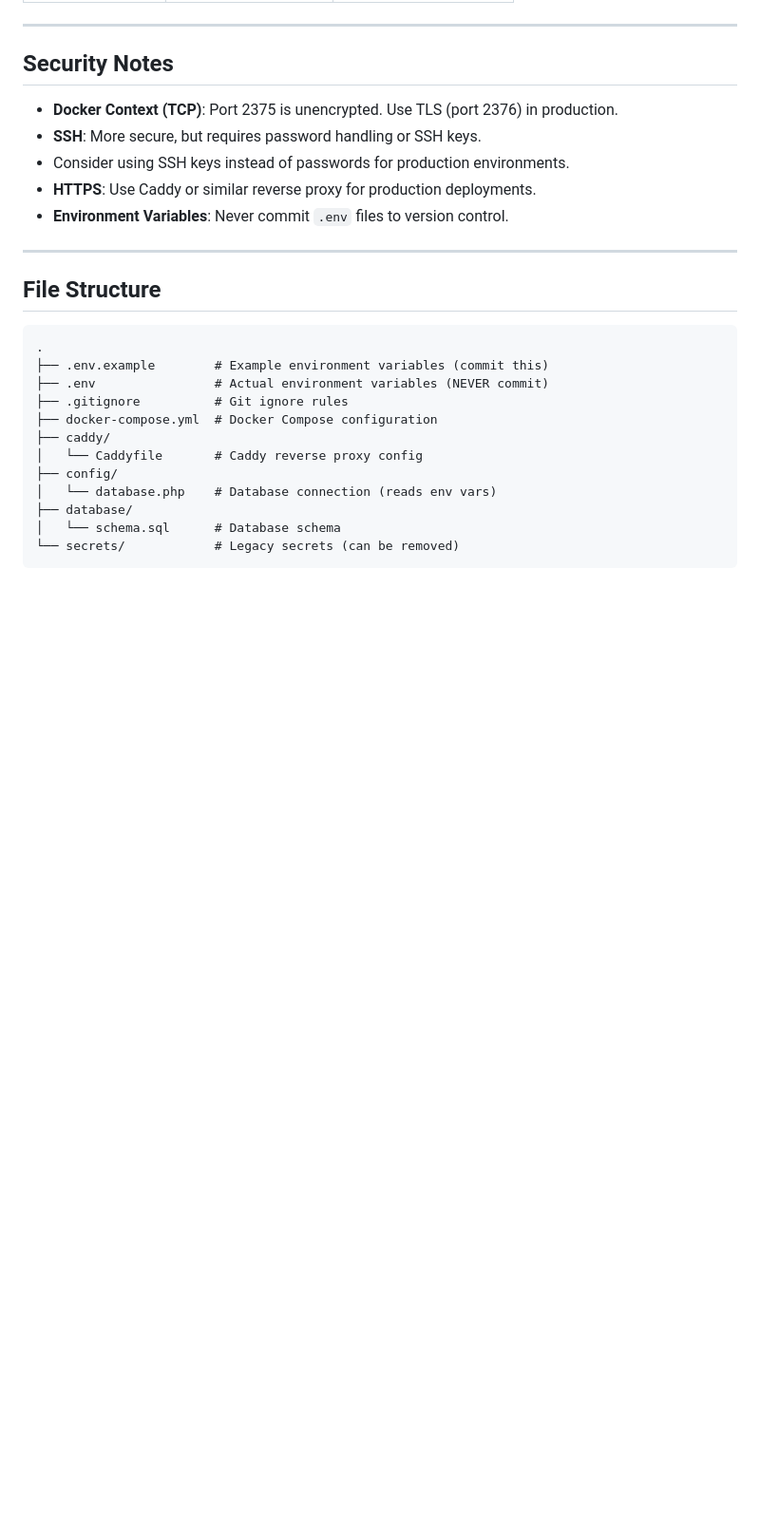
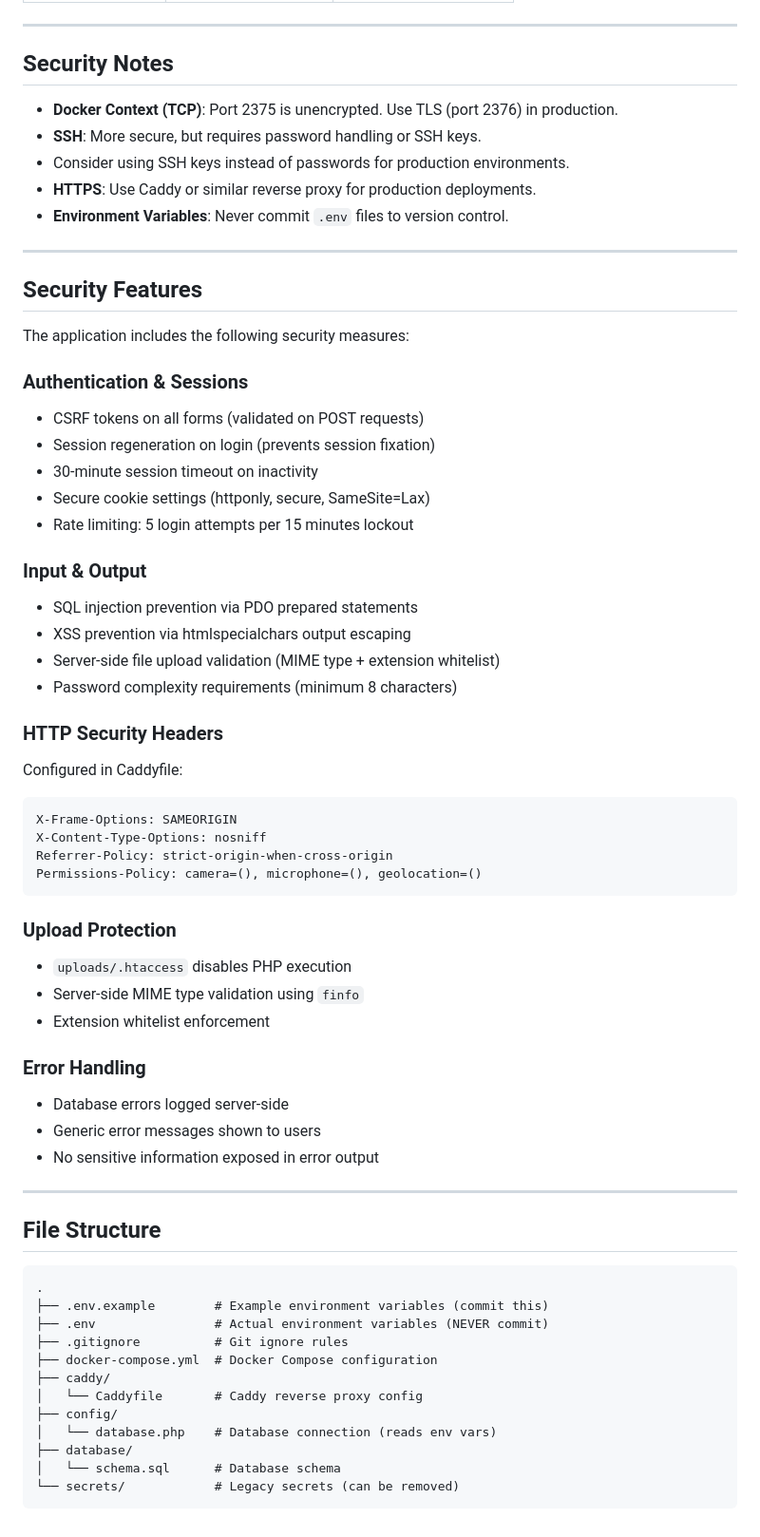
Before and after one commit to delacuestajs/weekly-savings-plan-app, a Markdown page: DEPLOYMENT.md, the part around the change. Shown at 95% size. Rendered like a GitHub page; blank space fills up the shorter version.

````diff
--- a/DEPLOYMENT.md
+++ b/DEPLOYMENT.md
@@ -320,6 +320,44 @@ After deployment:
 
 ---
 
+## Security Features
+
+The application includes the following security measures:
+
+### Authentication & Sessions
+- CSRF tokens on all forms (validated on POST requests)
+- Session regeneration on login (prevents session fixation)
+- 30-minute session timeout on inactivity
+- Secure cookie settings (httponly, secure, SameSite=Lax)
+- Rate limiting: 5 login attempts per 15 minutes lockout
+
+### Input & Output
+- SQL injection prevention via PDO prepared statements
+- XSS prevention via htmlspecialchars output escaping
+- Server-side file upload validation (MIME type + extension whitelist)
+- Password complexity requirements (minimum 8 characters)
+
+### HTTP Security Headers
+Configured in Caddyfile:
+```
+X-Frame-Options: SAMEORIGIN
+X-Content-Type-Options: nosniff
+Referrer-Policy: strict-origin-when-cross-origin
+Permissions-Policy: camera=(), microphone=(), geolocation=()
+```
+
+### Upload Protection
+- `uploads/.htaccess` disables PHP execution
+- Server-side MIME type validation using `finfo`
+- Extension whitelist enforcement
+
+### Error Handling
+- Database errors logged server-side
+- Generic error messages shown to users
+- No sensitive information exposed in error output
+
+---
+
 ## File Structure
 
 ```
````
Also changed, not shown: README.md (+9 -1 lines).
